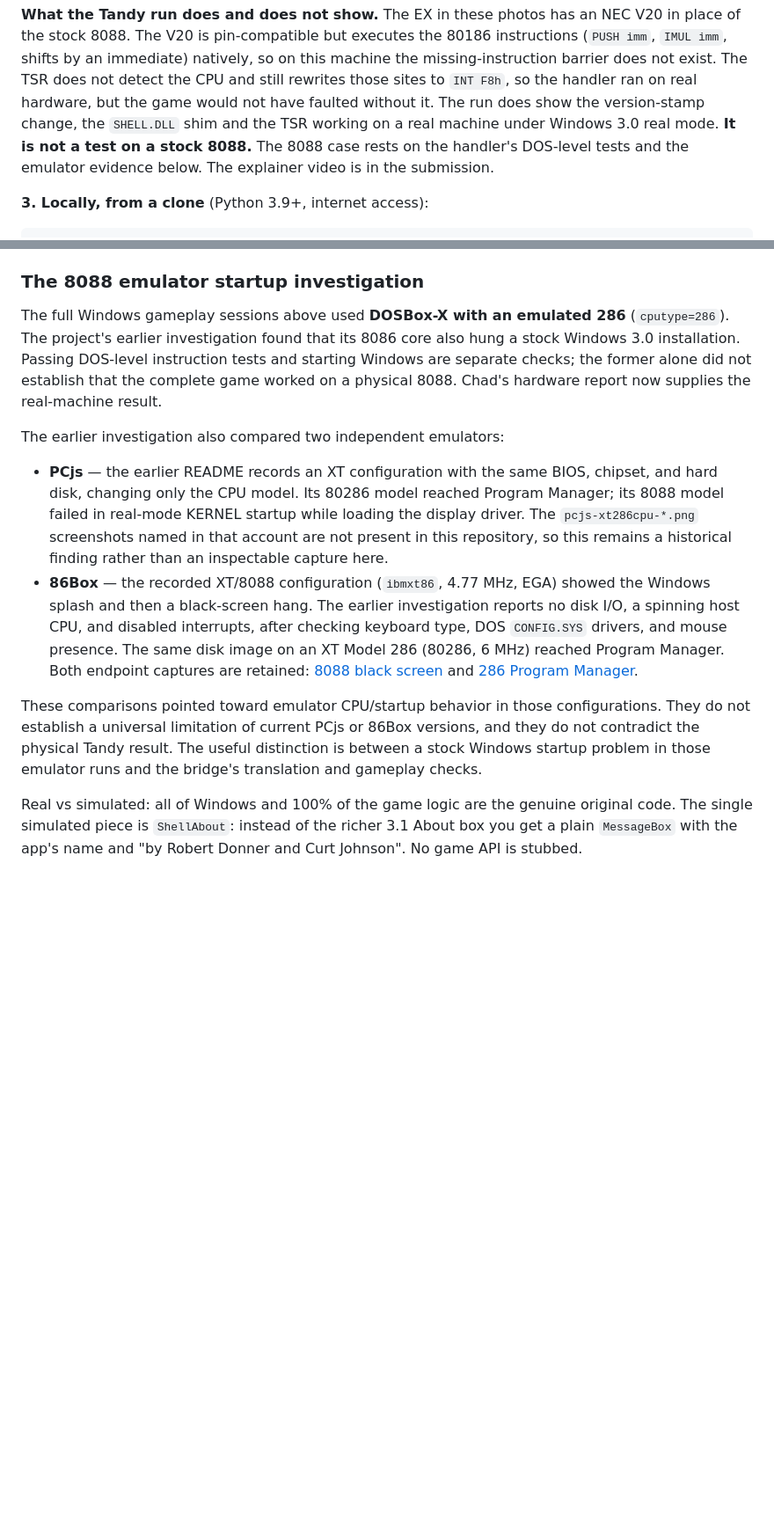
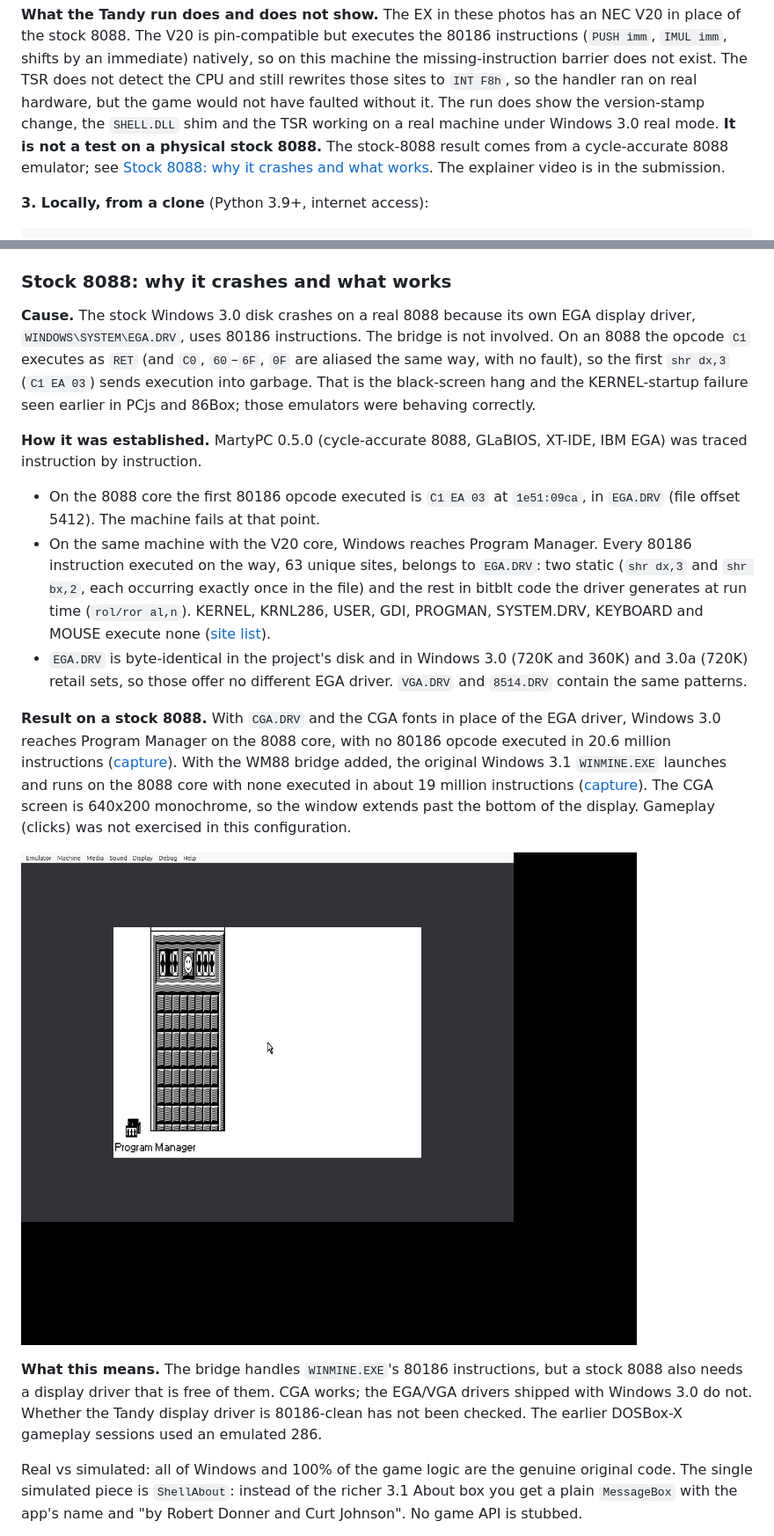
Before and after one commit to astrobleem/86TO88, a Markdown page: README.md, 2 parts joined by grey strips. Shown at 88% size. Rendered like a GitHub page; pictures changed too: evidence/martypc-8088-cga-minesweeper.png (added); blank space fills up the shorter version.

Commit message:
README: document why stock Windows 3.0 crashes on an 8088 (EGA.DRV uses 80186 opcodes) and the CGA-driver 8088 result
Co-Authored-By: Claude Sonnet 5.5 <noreply@anthropic.com>
Claude-Session: https://claude.ai/code/session_011ryMM1DKbz7LUhqt8e4chy

```diff
--- a/README.md
+++ b/README.md
@@ -58,9 +58,10 @@ missing-instruction barrier does not exist. The TSR does not detect the CPU and
 rewrites those sites to `INT F8h`, so the handler ran on real hardware, but the game
 would not have faulted without it. The run does show the version-stamp change, the
 `SHELL.DLL` shim and the TSR working on a real machine under Windows 3.0 real mode.
-**It is not a test on a stock 8088.** The 8088 case rests on the handler's DOS-level
-tests and the emulator evidence below. The explainer video
-is in the submission.
+**It is not a test on a physical stock 8088.** The stock-8088 result comes from a
+cycle-accurate 8088 emulator; see
+[Stock 8088: why it crashes and what works](#stock-8088-why-it-crashes-and-what-works).
+The explainer video is in the submission.
 
 **3. Locally, from a clone** (Python 3.9+, internet access):
 
@@ -217,37 +219,46 @@ re-run through the full Windows gameplay regression (window opens, flag
 plants with the counter decrementing, numbered reveal with the timer
 running — see `evidence/fixed-tsr-*.png`).
 
-### The 8088 emulator startup investigation
+### Stock 8088: why it crashes and what works
 
-The full Windows gameplay sessions above used **DOSBox-X with an emulated
-286** (`cputype=286`). The project's earlier investigation found that its
-8086 core also hung a stock Windows 3.0 installation. Passing DOS-level
-instruction tests and starting Windows are separate checks; the former
-alone did not establish that the complete game worked on a physical 8088.
-Chad's hardware report now supplies the real-machine result.
+**Cause.** The stock Windows 3.0 disk crashes on a real 8088 because its own EGA display
+driver, `WINDOWS\SYSTEM\EGA.DRV`, uses 80186 instructions. The bridge is not involved.
+On an 8088 the opcode `C1` executes as `RET` (and `C0`, `60`–`6F`, `0F` are aliased the
+same way, with no fault), so the first `shr dx,3` (`C1 EA 03`) sends execution into
+garbage. That is the black-screen hang and the KERNEL-startup failure seen earlier in PCjs
+and 86Box; those emulators were behaving correctly.
 
-The earlier investigation also compared two independent emulators:
+**How it was established.** MartyPC 0.5.0 (cycle-accurate 8088, GLaBIOS, XT-IDE, IBM EGA)
+was traced instruction by instruction.
 
-* **PCjs** — the earlier README records an XT configuration with the same
-  BIOS, chipset, and hard disk, changing only the CPU model. Its 80286 model
-  reached Program Manager; its 8088 model failed in real-mode KERNEL startup
-  while loading the display driver. The `pcjs-xt286cpu-*.png` screenshots
-  named in that account are not present in this repository, so this remains
-  a historical finding rather than an inspectable capture here.
-* **86Box** — the recorded XT/8088 configuration (`ibmxt86`, 4.77 MHz, EGA)
-  showed the Windows splash and then a black-screen hang. The earlier
-  investigation reports no disk I/O, a spinning host CPU, and disabled
-  interrupts, after checking keyboard type, DOS `CONFIG.SYS` drivers, and
-  mouse presence. The same disk image on an XT Model 286 (80286, 6 MHz)
-  reached Program Manager. Both endpoint captures are retained:
-  [8088 black screen](evidence/emu86-8088-blackhang.png) and
-  [286 Program Manager](evidence/emu86-xt286-progman.png).
+* On the 8088 core the first 80186 opcode executed is `C1 EA 03` at `1e51:09ca`, in
+  `EGA.DRV` (file offset 5412). The machine fails at that point.
+* On the same machine with the V20 core, Windows reaches Program Manager. Every 80186
+  instruction executed on the way, 63 unique sites, belongs to `EGA.DRV`: two static
+  (`shr dx,3` and `shr bx,2`, each occurring exactly once in the file) and the rest in
+  bitblt code the driver generates at run time (`rol/ror al,n`). KERNEL, KRNL286, USER,
+  GDI, PROGMAN, SYSTEM.DRV, KEYBOARD and MOUSE execute none
+  ([site list](evidence/martypc-v20-ega-80186-sites.txt)).
+* `EGA.DRV` is byte-identical in the project's disk and in Windows 3.0 (720K and 360K)
+  and 3.0a (720K) retail sets, so those offer no different EGA driver. `VGA.DRV` and
+  `8514.DRV` contain the same patterns.
 
-These comparisons pointed toward emulator CPU/startup behavior in those
-configurations. They do not establish a universal limitation of current
-PCjs or 86Box versions, and they do not contradict the physical Tandy
-result. The useful distinction is between a stock Windows startup problem
-in those emulator runs and the bridge's translation and gameplay checks.
+**Result on a stock 8088.** With `CGA.DRV` and the CGA fonts in place of the EGA driver,
+Windows 3.0 reaches Program Manager on the 8088 core, with no 80186 opcode executed in
+20.6 million instructions
+([capture](evidence/martypc-8088-cga-progman.png)). With the WM88 bridge added, the
+original Windows 3.1 `WINMINE.EXE` launches and runs on the 8088 core with none executed
+in about 19 million instructions
+([capture](evidence/martypc-8088-cga-minesweeper.png)). The CGA screen is 640x200
+monochrome, so the window extends past the bottom of the display. Gameplay (clicks) was
+not exercised in this configuration.
+
+![The original Minesweeper under Windows 3.0 and the WM88 bridge on a cycle-accurate 8088 (MartyPC, CGA driver)](evidence/martypc-8088-cga-minesweeper.png)
+
+**What this means.** The bridge handles `WINMINE.EXE`'s 80186 instructions, but a stock
+8088 also needs a display driver that is free of them. CGA works; the EGA/VGA drivers
+shipped with Windows 3.0 do not. Whether the Tandy display driver is 80186-clean has not
+been checked. The earlier DOSBox-X gameplay sessions used an emulated 286.
 
 Real vs simulated: all of Windows and 100% of the game logic are the genuine
 original code. The single simulated piece is `ShellAbout`: instead of the
```
Also changed, not shown: other parts of README.md (+3 -2 lines), evidence/martypc-8088-cga-progman.png (added), 1 other file.
